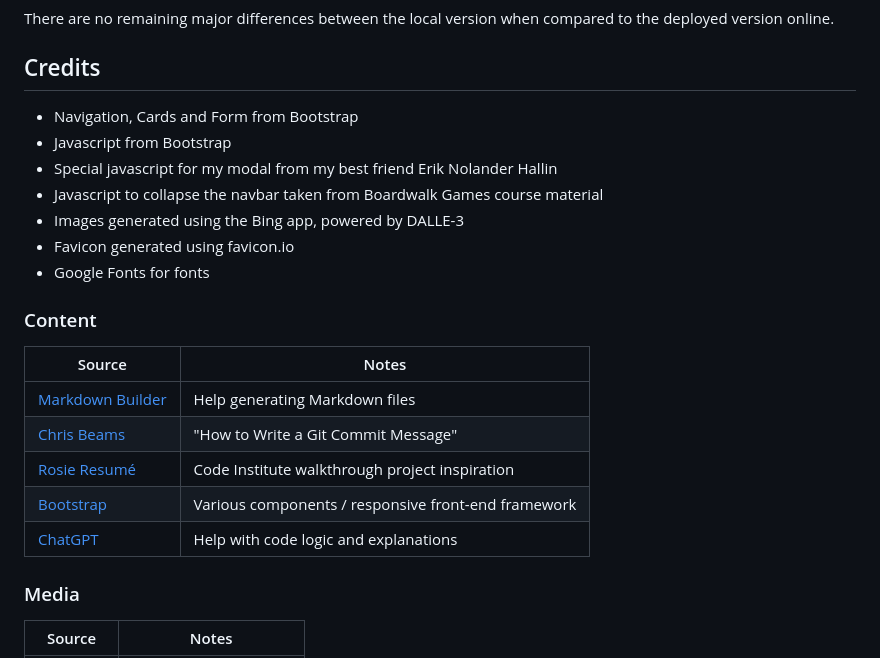
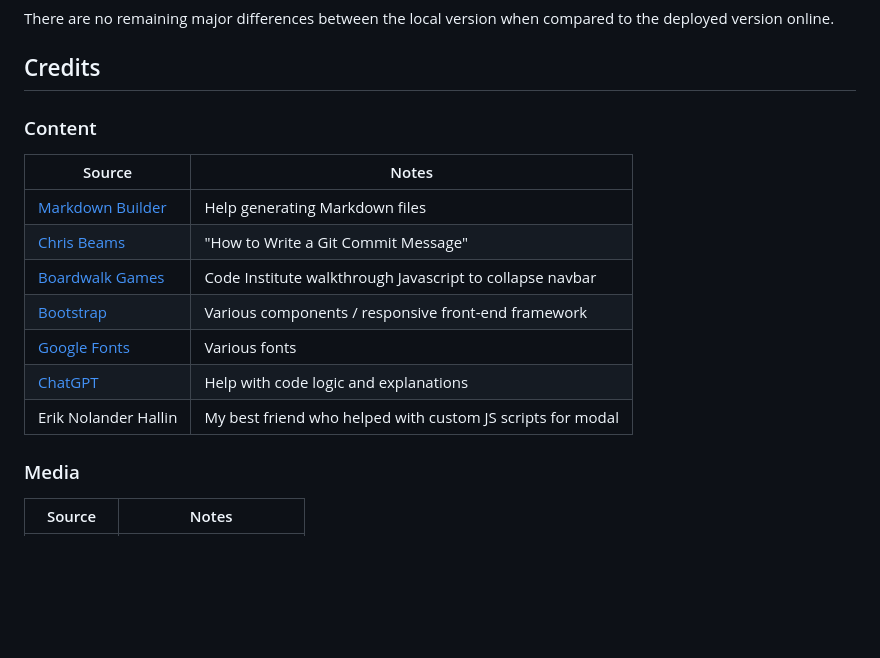
Before and after one commit to fattig-riddare-90/shbj-allservice, a Markdown page: README.md, the part around the change. Rendered like a GitHub page; blank space fills up the shorter version.

Commit message:
Edit Credits in README

```diff
--- a/README.md
+++ b/README.md
@@ -228,24 +228,17 @@ There are no remaining major differences between the local version when compared
 
 ## Credits
 
-- Navigation, Cards and Form from Bootstrap
-- Javascript from Bootstrap
-- Special javascript for my modal from my best friend Erik Nolander Hallin
-- Javascript to collapse the navbar taken from Boardwalk Games course material
-- Images generated using the Bing app, powered by DALLE-3
-- Favicon generated using favicon.io
-- Google Fonts for fonts
-
-
 ### Content
 
 | Source | Notes |
 | --- | --- |
 | [Markdown Builder](https://markdown.2bn.dev) | Help generating Markdown files |
 | [Chris Beams](https://chris.beams.io/posts/git-commit) | "How to Write a Git Commit Message" |
-| [Rosie Resumé](https://codeinstitute.net) | Code Institute walkthrough project inspiration |
+| [Boardwalk Games](https://codeinstitute.net) | Code Institute walkthrough Javascript to collapse navbar |
 | [Bootstrap](https://getbootstrap.com) | Various components / responsive front-end framework |
+| [Google Fonts](https://fonts.google.com) | Various fonts |
 | [ChatGPT](https://chatgpt.com) | Help with code logic and explanations |
+| Erik Nolander Hallin | My best friend who helped with custom JS scripts for modal |
 
 ### Media
 
```
